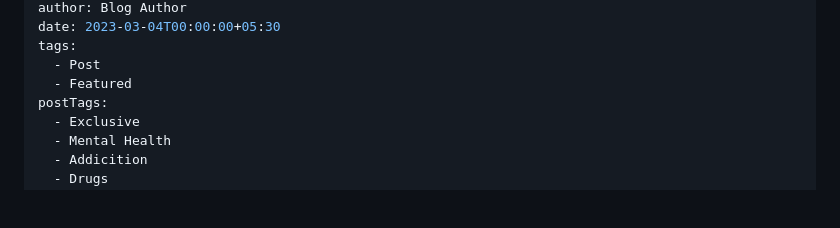
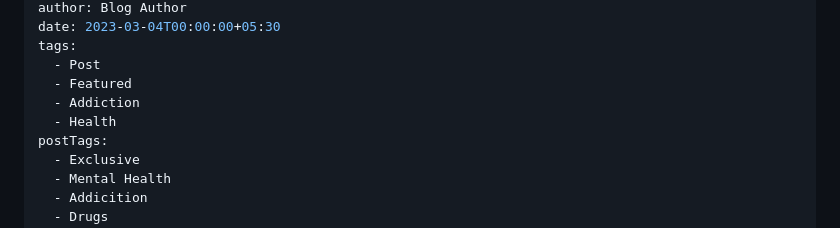
Before and after one commit to shubham-execideas/youuBlog, a Markdown page: src/blog/2023-02-11-05-19-26.md, the part around the change. GitHub-like rendering; blank space fills up the shorter version.

Commit message:
Update Blog “2023-02-11-05-19-26”

```diff
--- a/src/blog/2023-02-11-05-19-26.md
+++ b/src/blog/2023-02-11-05-19-26.md
@@ -14,6 +14,8 @@ date: 2023-03-04T00:00:00+05:30
 tags:
   - Post
   - Featured
+  - Addiction
+  - Health
 postTags:
   - Exclusive
   - Mental Health
```
